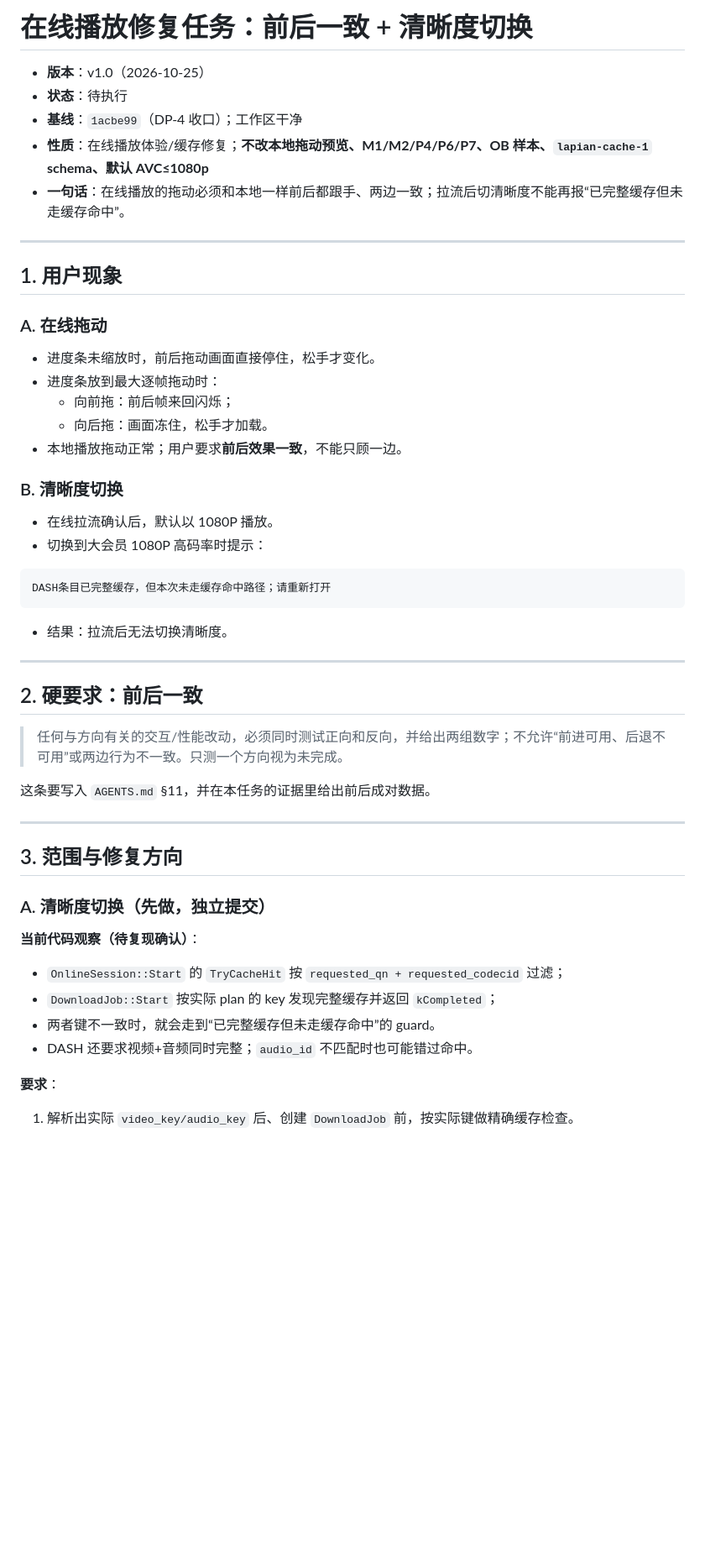
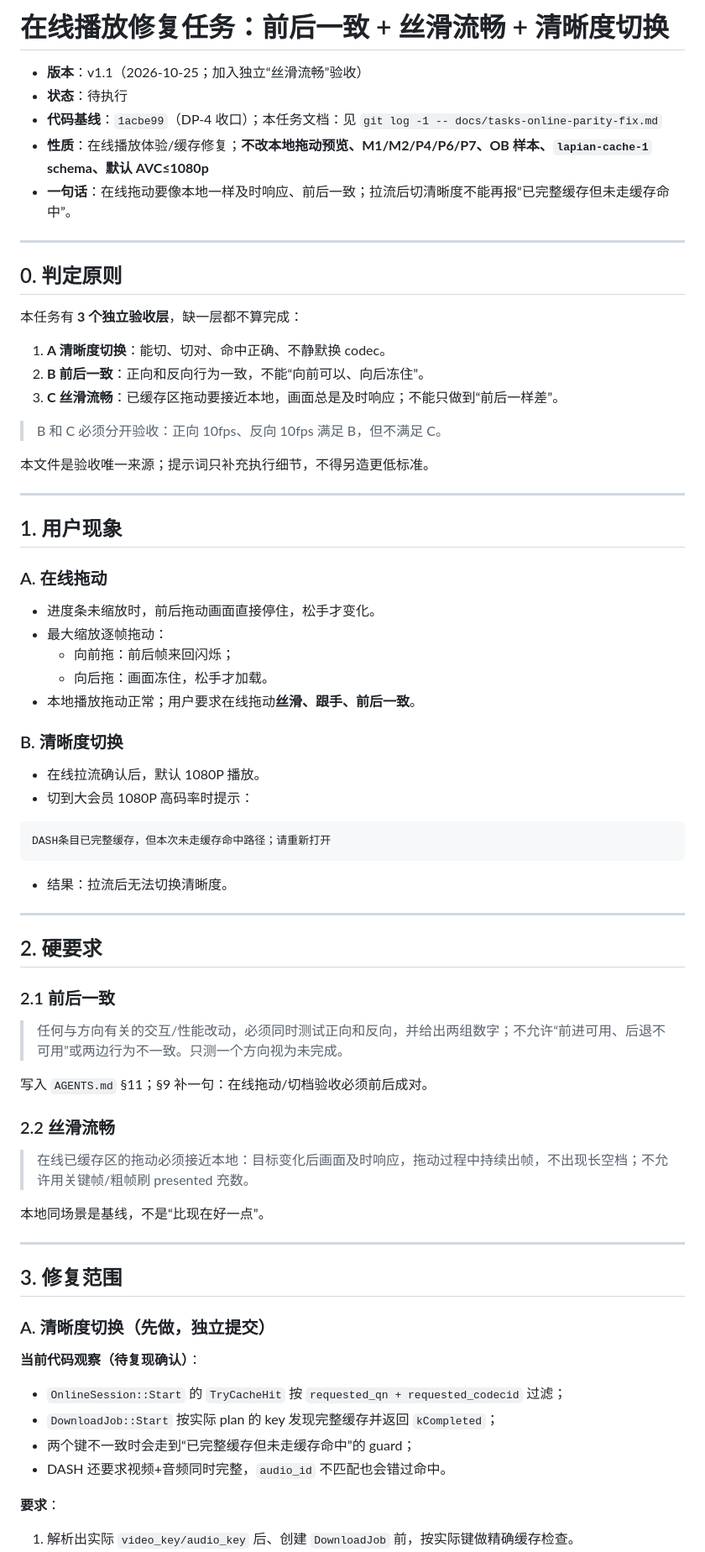
Before and after one commit to HappinessJo/lapian-player, a Markdown page: docs/tasks-online-parity-fix.md, the part around one of its changes. Shown at 84% size. Drawn GitHub-style; blank space fills up the shorter version.

````diff
--- a/docs/tasks-online-parity-fix.md
+++ b/docs/tasks-online-parity-fix.md
@@ -1,10 +1,24 @@
-# 在线播放修复任务：前后一致 + 清晰度切换
+# 在线播放修复任务：前后一致 + 丝滑流畅 + 清晰度切换
 
-- **版本**：v1.0（2026-10-25）
+- **版本**：v1.1（2026-10-25；加入独立“丝滑流畅”验收）
 - **状态**：待执行
-- **基线**：`1acbe99`（DP-4 收口）；工作区干净
+- **代码基线**：`1acbe99`（DP-4 收口）；本任务文档：见 `git log -1 -- docs/tasks-online-parity-fix.md`
 - **性质**：在线播放体验/缓存修复；**不改本地拖动预览、M1/M2/P4/P6/P7、OB 样本、`lapian-cache-1` schema、默认 AVC≤1080p**
-- **一句话**：在线播放的拖动必须和本地一样前后都跟手、两边一致；拉流后切清晰度不能再报“已完整缓存但未走缓存命中”。
+- **一句话**：在线拖动要像本地一样及时响应、前后一致；拉流后切清晰度不能再报“已完整缓存但未走缓存命中”。
+
+---
+
+## 0. 判定原则
+
+本任务有 **3 个独立验收层**，缺一层都不算完成：
+
+1. **A 清晰度切换**：能切、切对、命中正确、不静默换 codec。
+2. **B 前后一致**：正向和反向行为一致，不能“向前可以、向后冻住”。
+3. **C 丝滑流畅**：已缓存区拖动要接近本地，画面总是及时响应；不能只做到“前后一样差”。
+
+> B 和 C 必须分开验收：正向 10fps、反向 10fps 满足 B，但不满足 C。
+
+本文件是验收唯一来源；提示词只补充执行细节，不得另造更低标准。
 
 ---
 
@@ -13,15 +27,15 @@
 ### A. 在线拖动
 
 - 进度条未缩放时，前后拖动画面直接停住，松手才变化。
-- 进度条放到最大逐帧拖动时：
+- 最大缩放逐帧拖动：
   - 向前拖：前后帧来回闪烁；
   - 向后拖：画面冻住，松手才加载。
-- 本地播放拖动正常；用户要求**前后效果一致**，不能只顾一边。
+- 本地播放拖动正常；用户要求在线拖动**丝滑、跟手、前后一致**。
 
 ### B. 清晰度切换
 
-- 在线拉流确认后，默认以 1080P 播放。
-- 切换到大会员 1080P 高码率时提示：
+- 在线拉流确认后，默认 1080P 播放。
+- 切到大会员 1080P 高码率时提示：
 
 ```text
 DASH条目已完整缓存，但本次未走缓存命中路径；请重新打开
@@ -31,15 +45,23 @@ DASH条目已完整缓存，但本次未走缓存命中路径；请重新打开
 
 ---
 
-## 2. 硬要求：前后一致
+## 2. 硬要求
+
+### 2.1 前后一致
 
 > 任何与方向有关的交互/性能改动，必须同时测试正向和反向，并给出两组数字；不允许“前进可用、后退不可用”或两边行为不一致。只测一个方向视为未完成。
 
-这条要写入 `AGENTS.md` §11，并在本任务的证据里给出前后成对数据。
+写入 `AGENTS.md` §11；§9 补一句：在线拖动/切档验收必须前后成对。
+
+### 2.2 丝滑流畅
+
+> 在线已缓存区的拖动必须接近本地：目标变化后画面及时响应，拖动过程中持续出帧，不出现长空档；不允许用关键帧/粗帧刷 presented 充数。
+
+本地同场景是基线，不是“比现在好一点”。
 
 ---
 
-## 3. 范围与修复方向
+## 3. 修复范围
 
 ### A. 清晰度切换（先做，独立提交）
 
@@ -47,8 +69,8 @@ DASH条目已完整缓存，但本次未走缓存命中路径；请重新打开
 
 - `OnlineSession::Start` 的 `TryCacheHit` 按 `requested_qn + requested_codecid` 过滤；
 - `DownloadJob::Start` 按实际 plan 的 key 发现完整缓存并返回 `kCompleted`；
-- 两者键不一致时，就会走到“已完整缓存但未走缓存命中”的 guard。
-- DASH 还要求视频+音频同时完整；`audio_id` 不匹配时也可能错过命中。
+- 两个键不一致时会走到“已完整缓存但未走缓存命中”的 guard；
+- DASH 还要求视频+音频同时完整，`audio_id` 不匹配也会错过命中。
 
 **要求**：
 
````
Also changed, not shown: other parts of docs/tasks-online-parity-fix.md (+81 -14 lines).
